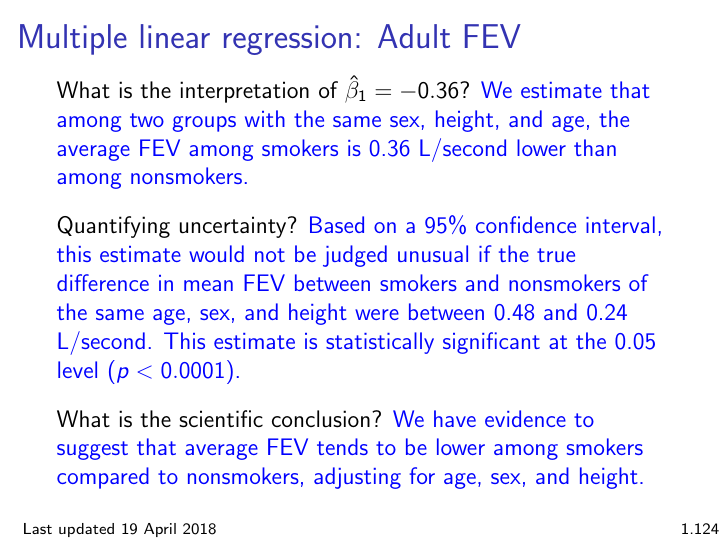
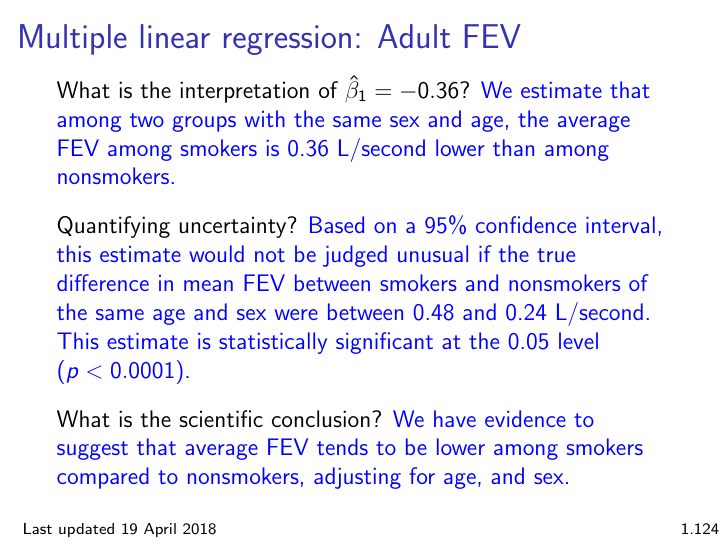
Before and after one commit to bdwilliamson/biostat311, LaTeX slides (lecture/chapter_1/chap1.tex): page 225 of 256. Compiled offline with pdfLaTeX.

Commit message:
caught typo

```diff
--- a/lecture/chapter_1/chap1.tex
+++ b/lecture/chapter_1/chap1.tex
@@ -1800,11 +1800,11 @@ What is the interpretation of $\hat{\beta}_0 = 4.28$? \pause \textcolor{blue}{We
 \begin{frame}
 \frametitle{Multiple linear regression: Adult FEV}
 
-What is the interpretation of $\hat{\beta}_1 = -0.36$? \pause \textcolor{blue}{We estimate that among two groups with the same sex, height, and age, the average FEV among smokers is 0.36 L/second lower than among nonsmokers.}
-
-Quantifying uncertainty? \pause \textcolor{blue}{Based on a 95\% confidence interval, this estimate would not be judged unusual if the true difference in mean FEV between smokers and nonsmokers of the same age, sex, and height were between 0.48 and 0.24 L/second. This estimate is statistically significant at the 0.05 level ($p < 0.0001$).}
-
-What is the scientific conclusion? \pause \textcolor{blue}{We have evidence to suggest that average FEV tends to be lower among smokers compared to nonsmokers, adjusting for age, sex, and height.}
+What is the interpretation of $\hat{\beta}_1 = -0.36$? \pause \textcolor{blue}{We estimate that among two groups with the same sex and age, the average FEV among smokers is 0.36 L/second lower than among nonsmokers.}
+
+Quantifying uncertainty? \pause \textcolor{blue}{Based on a 95\% confidence interval, this estimate would not be judged unusual if the true difference in mean FEV between smokers and nonsmokers of the same age and sex were between 0.48 and 0.24 L/second. This estimate is statistically significant at the 0.05 level ($p < 0.0001$).}
+
+What is the scientific conclusion? \pause \textcolor{blue}{We have evidence to suggest that average FEV tends to be lower among smokers compared to nonsmokers, adjusting for age, and sex.}
 \end{frame}
 
 \begin{frame}
```
